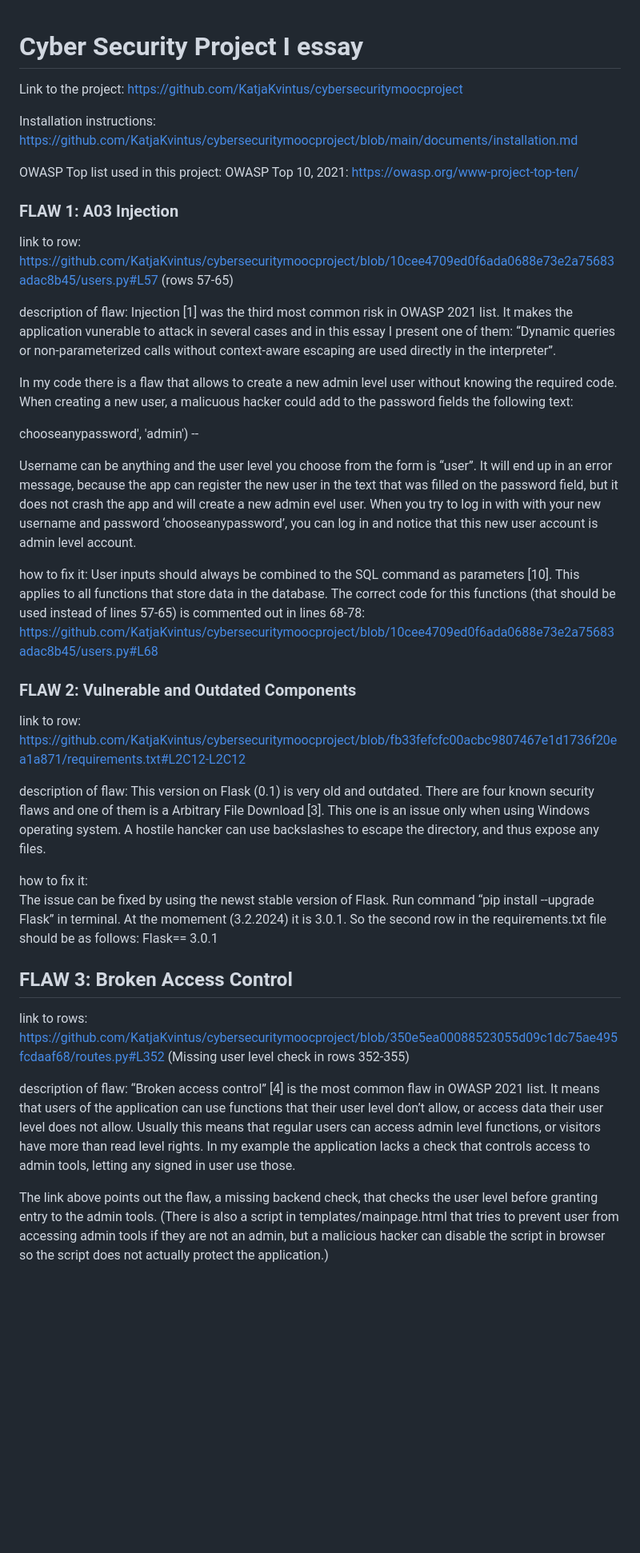
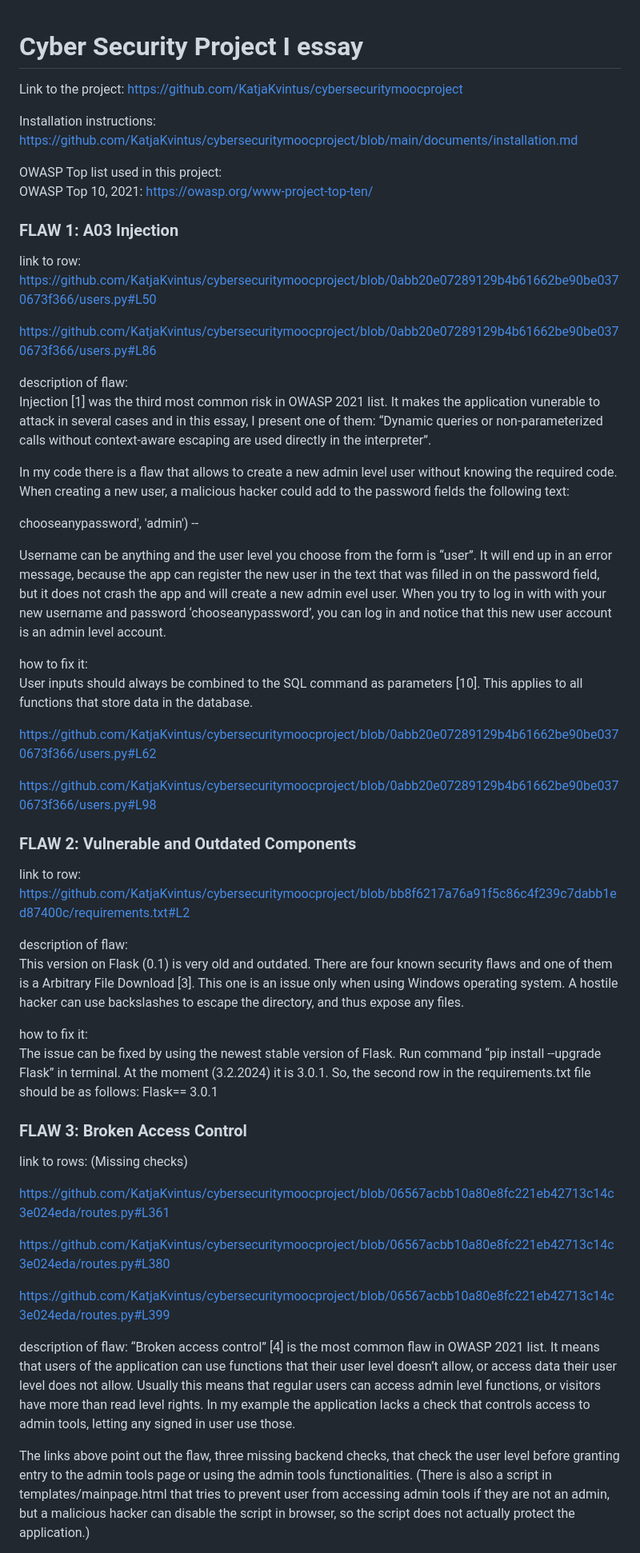
Before and after one commit to KatjaKvintus/cybersecuritymoocproject, a Markdown page: documents/course_essay.md, the part around the change printed below. Shown: that part at 80% size. GitHub-like rendering; blank space fills up the shorter version.

```diff
--- a/documents/course_essay.md
+++ b/documents/course_essay.md
@@ -1,6 +1,5 @@
 
 # Cyber Security Project I essay
-
 
 Link to the project:
 https://github.com/KatjaKvintus/cybersecuritymoocproject
@@ -12,47 +11,55 @@ OWASP Top list used in this project:
 OWASP Top 10, 2021: https://owasp.org/www-project-top-ten/
 
 
-
 ### FLAW 1: A03 Injection
 
-link to row: https://github.com/KatjaKvintus/cybersecuritymoocproject/blob/10cee4709ed0f6ada0688e73e2a75683adac8b45/users.py#L57
-(rows 57-65)
+link to row:
+https://github.com/KatjaKvintus/cybersecuritymoocproject/blob/0abb20e07289129b4b61662be90be0370673f366/users.py#L50
+
+https://github.com/KatjaKvintus/cybersecuritymoocproject/blob/0abb20e07289129b4b61662be90be0370673f366/users.py#L86
 
 description of flaw:
-Injection [1] was the third most common risk in OWASP 2021 list. It makes the application vunerable to attack in several cases and in this essay I present one of them: “Dynamic queries or non-parameterized calls without context-aware escaping are used directly in the interpreter”.
+Injection [1] was the third most common risk in OWASP 2021 list. It makes the application vunerable to attack in several cases and in this essay, I present one of them: “Dynamic queries or non-parameterized calls without context-aware escaping are used directly in the interpreter”.
 
-In my code there is a flaw that allows to create a new admin level user without knowing the required code. When creating a new user, a malicuous hacker could add to the password fields the following text:
+In my code there is a flaw that allows to create a new admin level user without knowing the required code. When creating a new user, a malicious hacker could add to the password fields the following text:
 
 chooseanypassword', 'admin') --
 
-Username can be anything and the user level you choose from the form is “user”. It will end up in an error message, because the app can register the new user in the text that was filled on the password field, but it does not crash the app and will create a new admin evel user. When you try to log in with with your new username and password ‘chooseanypassword’, you can log in and notice that this new user account is admin level account.
+Username can be anything and the user level you choose from the form is “user”. It will end up in an error message, because the app can register the new user in the text that was filled in on the password field, but it does not crash the app and will create a new admin evel user. When you try to log in with with your new username and password ‘chooseanypassword’, you can log in and notice that this new user account is an admin level account.
 
 how to fix it:
-User inputs should always be combined to the SQL command as parameters [10]. This applies to all functions that store data in the database. The correct code for this functions (that should be used instead of lines 57-65) is commented out in lines 68-78: https://github.com/KatjaKvintus/cybersecuritymoocproject/blob/10cee4709ed0f6ada0688e73e2a75683adac8b45/users.py#L68
+User inputs should always be combined to the SQL command as parameters [10]. This applies to all functions that store data in the database.
 
+https://github.com/KatjaKvintus/cybersecuritymoocproject/blob/0abb20e07289129b4b61662be90be0370673f366/users.py#L62
+
+https://github.com/KatjaKvintus/cybersecuritymoocproject/blob/0abb20e07289129b4b61662be90be0370673f366/users.py#L98
 
 
 ### FLAW 2: Vulnerable and Outdated Components
 
-link to row: https://github.com/KatjaKvintus/cybersecuritymoocproject/blob/fb33fefcfc00acbc9807467e1d1736f20ea1a871/requirements.txt#L2C12-L2C12
+link to row: https://github.com/KatjaKvintus/cybersecuritymoocproject/blob/bb8f6217a76a91f5c86c4f239c7dabb1ed87400c/requirements.txt#L2
 
 description of flaw:
-This version on Flask (0.1) is very old and outdated. There are four known security flaws and one of them is a Arbitrary File Download [3]. This one is an issue only when using Windows operating system. A hostile hancker can use backslashes to escape the directory, and thus expose any files.
+This version on Flask (0.1) is very old and outdated. There are four known security flaws and one of them is a Arbitrary File Download [3]. This one is an issue only when using Windows operating system. A hostile hacker can use backslashes to escape the directory, and thus expose any files.
 
 how to fix it:
-The issue can be fixed by using the newst stable version of Flask. Run command “pip install --upgrade Flask” in terminal. At the momement (3.2.2024) it is 3.0.1. So the second row in the requirements.txt file should be as follows:
+The issue can be fixed by using the newest stable version of Flask. Run command “pip install --upgrade Flask” in terminal. At the moment (3.2.2024) it is 3.0.1. So, the second row in the requirements.txt file should be as follows:
 Flask== 3.0.1
 
 
-
-## FLAW 3: Broken Access Control
+### FLAW 3: Broken Access Control
 
 link to rows:
-https://github.com/KatjaKvintus/cybersecuritymoocproject/blob/350e5ea00088523055d09c1dc75ae495fcdaaf68/routes.py#L352
-(Missing user level check in rows 352-355)
+(Missing checks)
+
+https://github.com/KatjaKvintus/cybersecuritymoocproject/blob/06567acbb10a80e8fc221eb42713c14c3e024eda/routes.py#L361
+
+https://github.com/KatjaKvintus/cybersecuritymoocproject/blob/06567acbb10a80e8fc221eb42713c14c3e024eda/routes.py#L380
+
+https://github.com/KatjaKvintus/cybersecuritymoocproject/blob/06567acbb10a80e8fc221eb42713c14c3e024eda/routes.py#L399
 
 description of flaw:
-“Broken access control” [4] is the most common flaw in OWASP 2021 list. It means that users of the application can use functions that their user level don’t allow, or access data their user level does not allow. Usually this means that regular users can access admin level functions, or visitors have more than read level rights. In my example the application lacks a check that controls access to admin tools, letting any signed in user use those.
+“Broken access control” [4] is the most common flaw in OWASP 2021 list. It means that users of the application can use functions that their user level doesn’t allow, or access data their user level does not allow. Usually this means that regular users can access admin level functions, or visitors have more than read level rights. In my example the application lacks a check that controls access to admin tools, letting any signed in user use those.
 
-The link above points out the flaw, a missing backend check, that checks the user level before granting entry to the admin tools. (There is also a script in templates/mainpage.html that tries to prevent user from accessing admin tools if they are not an admin, but a malicious hacker can disable the script in browser so the script does not actually protect the application.)
+The links above point out the flaw, three missing backend checks, that check the user level before granting entry to the admin tools page or using the admin tools functionalities. (There is also a script in templates/mainpage.html that tries to prevent user from accessing admin tools if they are not an admin, but a malicious hacker can disable the script in browser, so the script does not actually protect the application.)
 
```
Also changed, not shown: other parts of documents/course_essay.md (+42 -25 lines).
